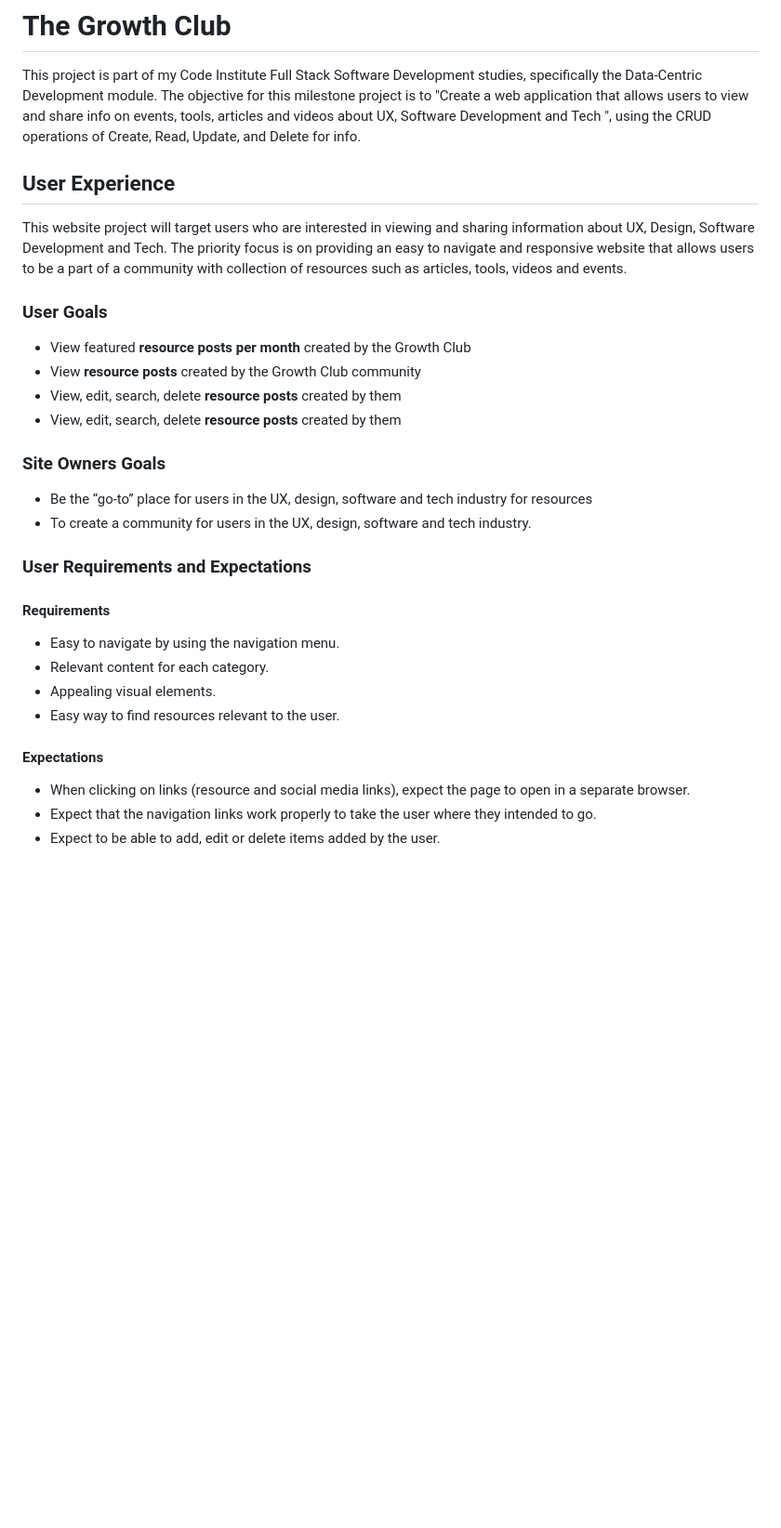
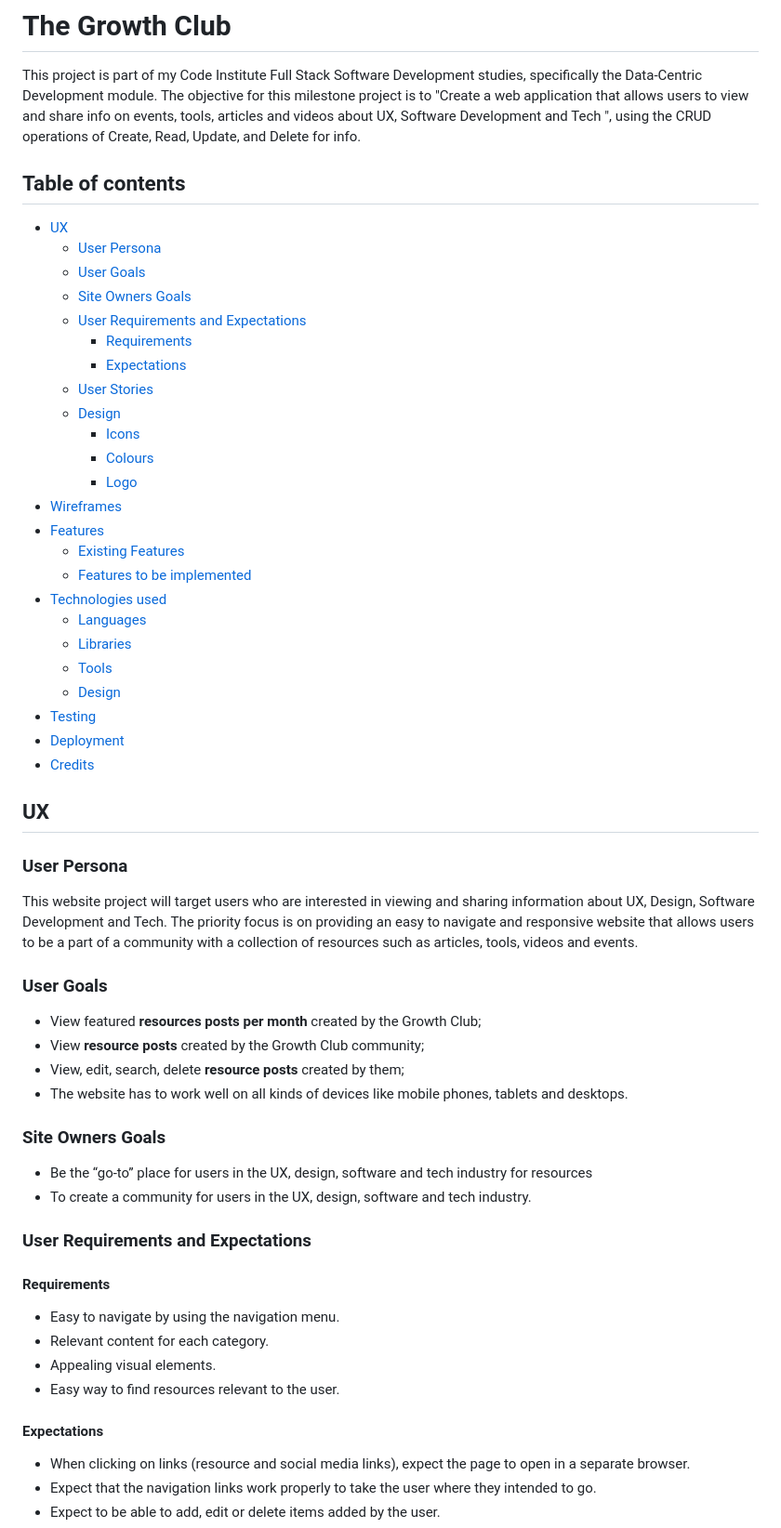
Before and after one commit to Code-Institute-Submissions/the-growth-club, a Markdown page: README.md, the part around the change printed below. Shown: that part at 93% size. GitHub-like rendering; blank space fills up the shorter version.

```diff
--- a/README.md
+++ b/README.md
@@ -2,27 +2,59 @@
 
 This project is part of my Code Institute Full Stack Software Development studies, specifically the Data-Centric Development module. The objective for this milestone project is to "Create a web application that allows users to view and share info on events, tools, articles and videos about UX, Software Development and Tech ", using the CRUD operations of Create, Read, Update, and Delete for info.
 
-## User Experience
-This website project will target users who are interested in viewing and sharing information about UX, Design, Software Development and Tech. The priority focus is on providing an easy to navigate and responsive website that allows users to be a part of a community with collection of resources such as articles, tools, videos and events.
+<a></a>
+## Table of contents
+* [UX](#ux)
+    * [User Persona](#user-persona)
+    * [User Goals](#user-goals)
+    * [Site Owners Goals](#site-owners-goals)
+    * [User Requirements and Expectations](#user-requirements-and-expectations)
+        * [Requirements](#requirements)
+        * [Expectations](#expectations)
+    * [User Stories](#user-stories)
+    * [Design](#design)
+        * [Icons](#icons)
+        * [Colours](#colours)
+        * [Logo](#logo)
+* [Wireframes](#wireframes)
+* [Features](#features)
+    * [Existing Features](#existing-features)
+    * [Features to be implemented](#features-to-be-implemented)
+* [Technologies used](#technologies-used)
+    * [Languages](#languages)
+    * [Libraries](#libraries)
+    * [Tools](#tools)
+    * [Design](#design)
+* [Testing](#testing)
+* [Deployment](#deployment)
+* [Credits](#credits)
 
-### User Goals
-- View featured **resource posts per month** created by the Growth Club
-- View **resource posts** created by the Growth Club community
-- View, edit, search, delete **resource posts** created by them
-- View, edit, search, delete **resource posts** created by them
+<a name="ux"></a>
+## **UX**
+<a></a>
+### **User Persona**
+This website project will target users who are interested in viewing and sharing information about UX, Design, Software Development and Tech. The priority focus is on providing an easy to navigate and responsive website that allows users to be a part of a community with a collection of resources such as articles, tools, videos and events.
 
-### Site Owners Goals
+<a></a>
+### **User Goals**
+- View featured **resources posts per month** created by the Growth Club;
+- View **resource posts** created by the Growth Club community;
+- View, edit, search, delete **resource posts** created by them;
+- The website has to work well on all kinds of devices like mobile phones, tablets and desktops.
+
+<a></a>
+### **Site Owners Goals**
 - Be the “go-to” place for users in the UX, design, software and tech industry for resources
 - To create a community for users in the UX, design, software and tech industry.
 
-### User Requirements and Expectations
-#### Requirements
+<a></a>
+### **User Requirements and Expectations**
+#### **Requirements**
 - Easy to navigate by using the navigation menu.
 - Relevant content for each category.
 - Appealing visual elements.
 - Easy way to find resources relevant to the user.
-
-#### Expectations
+#### **Expectations**
 - When clicking on links (resource and social media links), expect the page to open in a separate browser.
 - Expect that the navigation links work properly to take the user where they intended to go.
 - Expect to be able to add, edit or delete items added by the user.
```
Also changed, not shown: other parts of README.md (+37 -22 lines), documentation/Images/login_signup_flow.png (added), documentation/Images/userflow.png (added).
